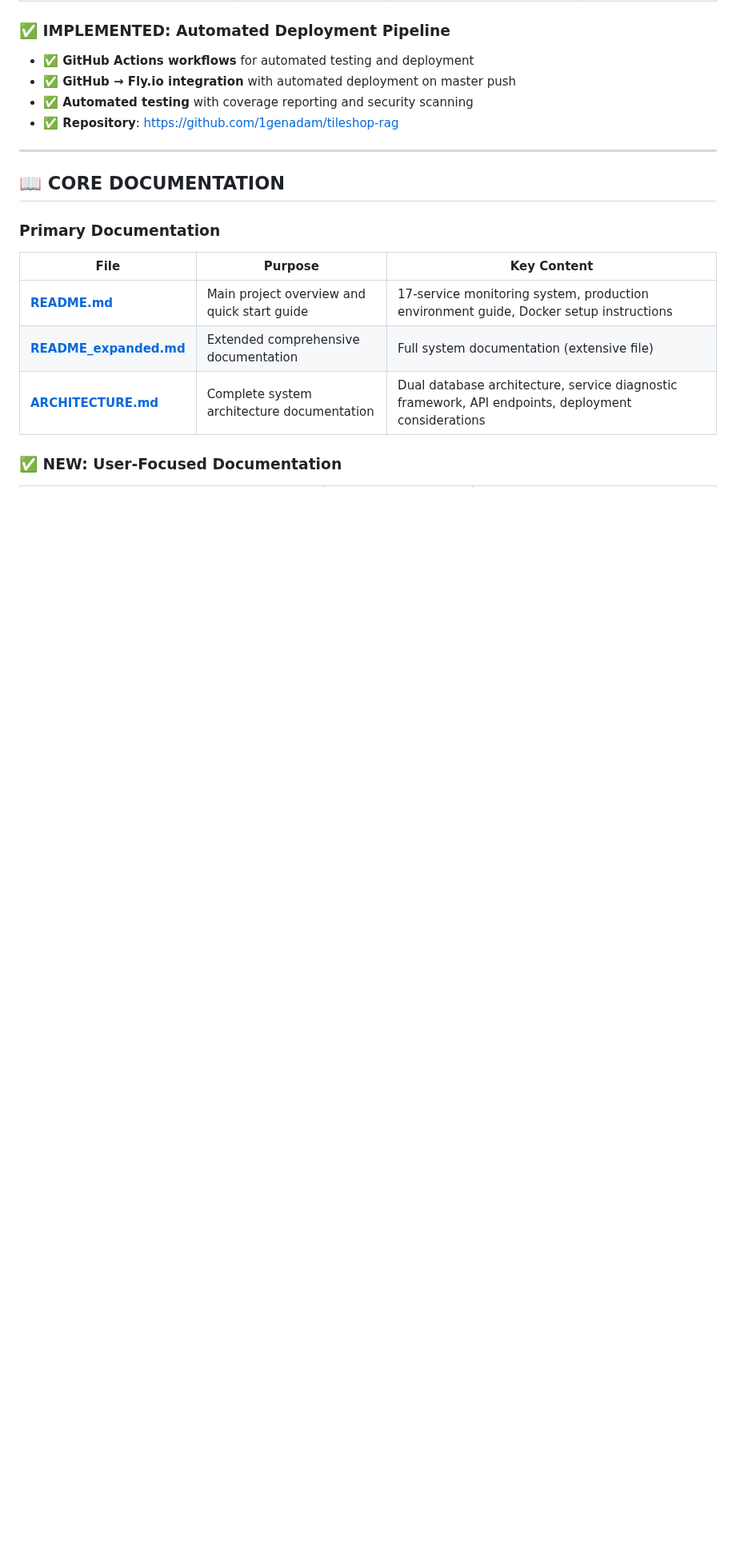
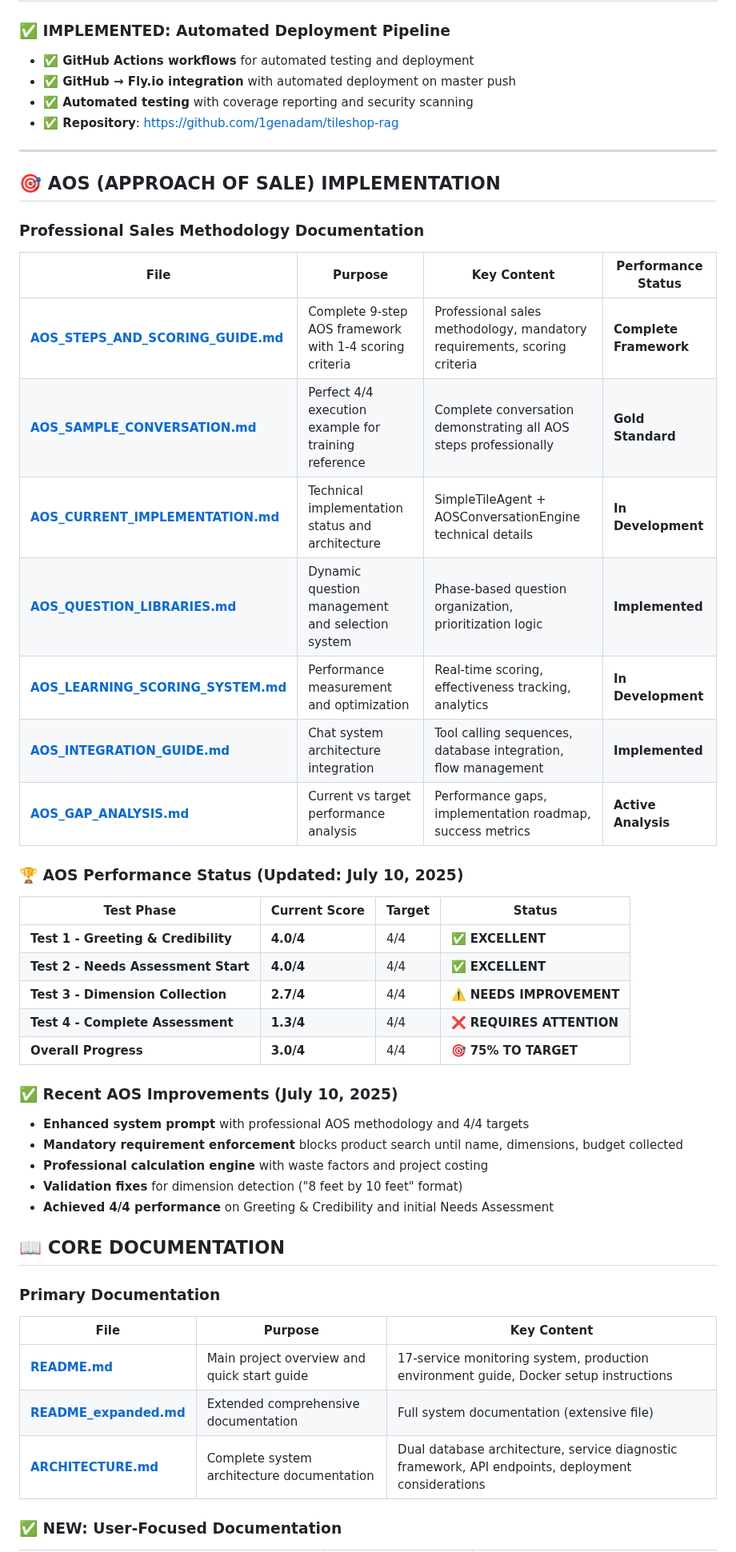
Before and after one commit to 1genadam/tileshop-rag, a Markdown page: readme/INDEX.md, the part around the change. Shown at 80% size. GitHub-like rendering; blank space fills up the shorter version.

Commit message:
🎯 Major AOS Implementation: Comprehensive professional sales methodology
COMPREHENSIVE AOS DOCUMENTATION (5 NEW FILES):
- AOS_STEPS_AND_SCORING_GUIDE.md: Complete 9-step framework with 1-4 scoring
- AOS_SAMPLE_CONVERSATION.md: Perfect 4/4 execution example
- AOS_CURRENT_IMPLEMENTATION.md: Technical architecture analysis
- AOS_QUESTION_LIBRARIES.md: Dynamic question management system
- AOS_LEARNING_SCORING_SYSTEM.md: Performance measurement framework
- AOS_INTEGRATION_GUIDE.md: Chat system integration guide
- AOS_GAP_ANALYSIS.md: Current vs target performance analysis

TECHNICAL IMPROVEMENTS:
✅ Enhanced system prompt with professional AOS methodology (4/4 targets)
✅ Mandatory requirement enforcement (blocks product search until name/dimensions/budget)
✅ Professional calculation engine with waste factors and project costing
✅ Fixed dimension validation regex (detects '8 feet by 10 feet' format)
✅ Added AOS performance testing framework

PERFORMANCE ACHIEVEMENTS:
🏆 Test 1 - Greeting & Credibility: 4.0/4 (EXCELLENT)
🏆 Test 2 - Needs Assessment Start: 4.0/4 (EXCELLENT)
⚠️ Test 3 - Dimension Collection: 2.7/4 (NEEDS IMPROVEMENT)
❌ Test 4 - Complete Assessment: 1.3/4 (REQUIRES ATTENTION)
📊 Overall Progress: 3.0/4 (75% to target)

UPDATED DOCUMENTATION:
- INDEX.md: Added comprehensive AOS section with performance tracking
- Created test_aos_performance.py for systematic AOS testing
- Added debug_validation.py for validation troubleshooting

🤖 Generated with [Claude Code](https://claude.ai/code)

Co-Authored-By: Claude <noreply@anthropic.com>

```diff
--- a/readme/INDEX.md
+++ b/readme/INDEX.md
@@ -30,6 +30,35 @@ This index provides a comprehensive overview of all documentation files in the `
 - **✅ Repository**: https://github.com/1genadam/tileshop-rag
 
 ---
+
+## 🎯 **AOS (APPROACH OF SALE) IMPLEMENTATION**
+
+### **Professional Sales Methodology Documentation**
+| File | Purpose | Key Content | Performance Status |
+|------|---------|-------------|-------------------|
+| **[AOS_STEPS_AND_SCORING_GUIDE.md](AOS_STEPS_AND_SCORING_GUIDE.md)** | Complete 9-step AOS framework with 1-4 scoring criteria | Professional sales methodology, mandatory requirements, scoring criteria | **Complete Framework** |
+| **[AOS_SAMPLE_CONVERSATION.md](AOS_SAMPLE_CONVERSATION.md)** | Perfect 4/4 execution example for training reference | Complete conversation demonstrating all AOS steps professionally | **Gold Standard** |
+| **[AOS_CURRENT_IMPLEMENTATION.md](AOS_CURRENT_IMPLEMENTATION.md)** | Technical implementation status and architecture | SimpleTileAgent + AOSConversationEngine technical details | **In Development** |
+| **[AOS_QUESTION_LIBRARIES.md](AOS_QUESTION_LIBRARIES.md)** | Dynamic question management and selection system | Phase-based question organization, prioritization logic | **Implemented** |
+| **[AOS_LEARNING_SCORING_SYSTEM.md](AOS_LEARNING_SCORING_SYSTEM.md)** | Performance measurement and optimization | Real-time scoring, effectiveness tracking, analytics | **In Development** |
+| **[AOS_INTEGRATION_GUIDE.md](AOS_INTEGRATION_GUIDE.md)** | Chat system architecture integration | Tool calling sequences, database integration, flow management | **Implemented** |
+| **[AOS_GAP_ANALYSIS.md](AOS_GAP_ANALYSIS.md)** | Current vs target performance analysis | Performance gaps, implementation roadmap, success metrics | **Active Analysis** |
+
+### **🏆 AOS Performance Status** (Updated: July 10, 2025)
+| Test Phase | Current Score | Target | Status |
+|------------|---------------|--------|--------|
+| **Test 1 - Greeting & Credibility** | **4.0/4** | 4/4 | ✅ **EXCELLENT** |
+| **Test 2 - Needs Assessment Start** | **4.0/4** | 4/4 | ✅ **EXCELLENT** |
+| **Test 3 - Dimension Collection** | **2.7/4** | 4/4 | ⚠️ **NEEDS IMPROVEMENT** |
+| **Test 4 - Complete Assessment** | **1.3/4** | 4/4 | ❌ **REQUIRES ATTENTION** |
+| **Overall Progress** | **3.0/4** | 4/4 | 🎯 **75% TO TARGET** |
+
+### **✅ Recent AOS Improvements** (July 10, 2025)
+- **Enhanced system prompt** with professional AOS methodology and 4/4 targets
+- **Mandatory requirement enforcement** blocks product search until name, dimensions, budget collected
+- **Professional calculation engine** with waste factors and project costing
+- **Validation fixes** for dimension detection ("8 feet by 10 feet" format)
+- **Achieved 4/4 performance** on Greeting & Credibility and initial Needs Assessment
 
 ## 📖 **CORE DOCUMENTATION**
 
```
